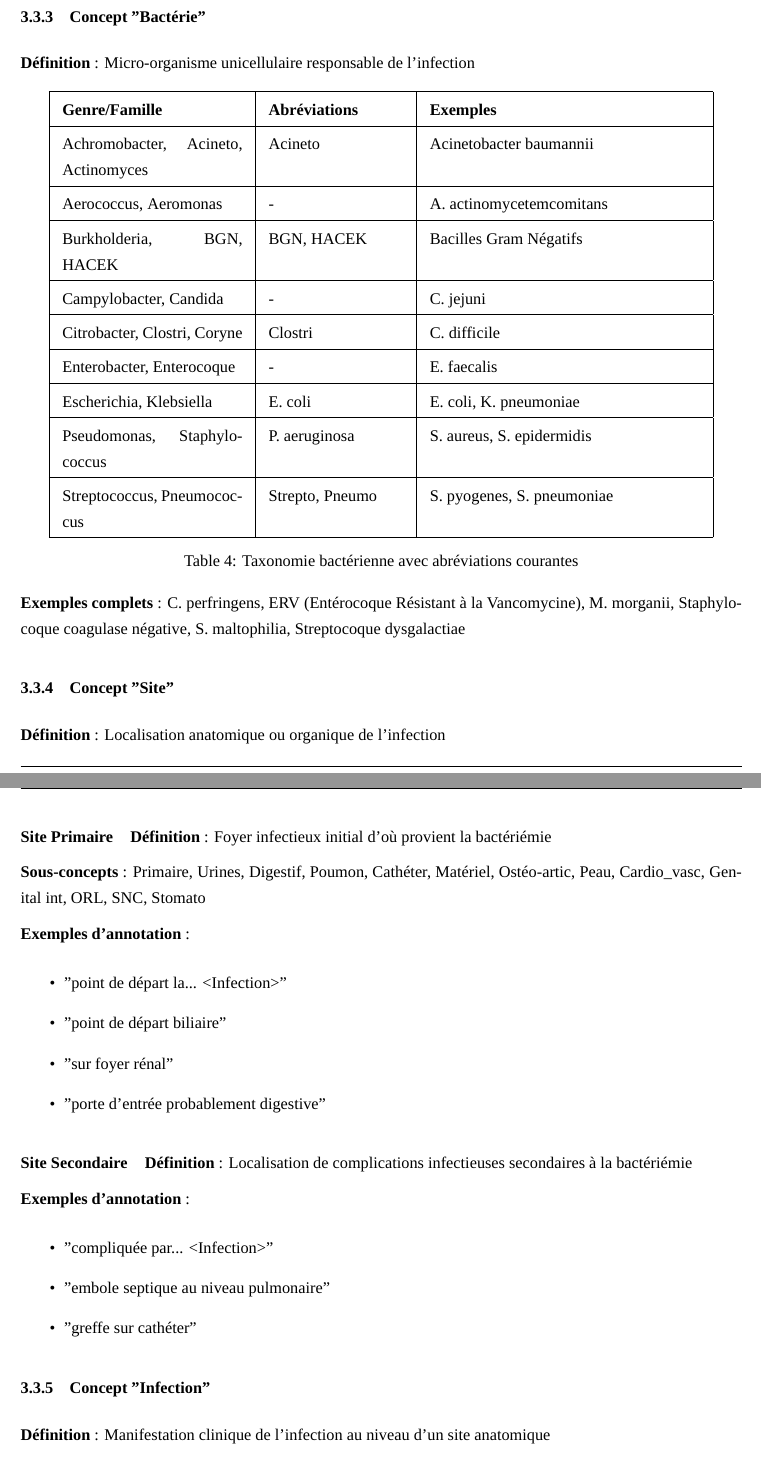
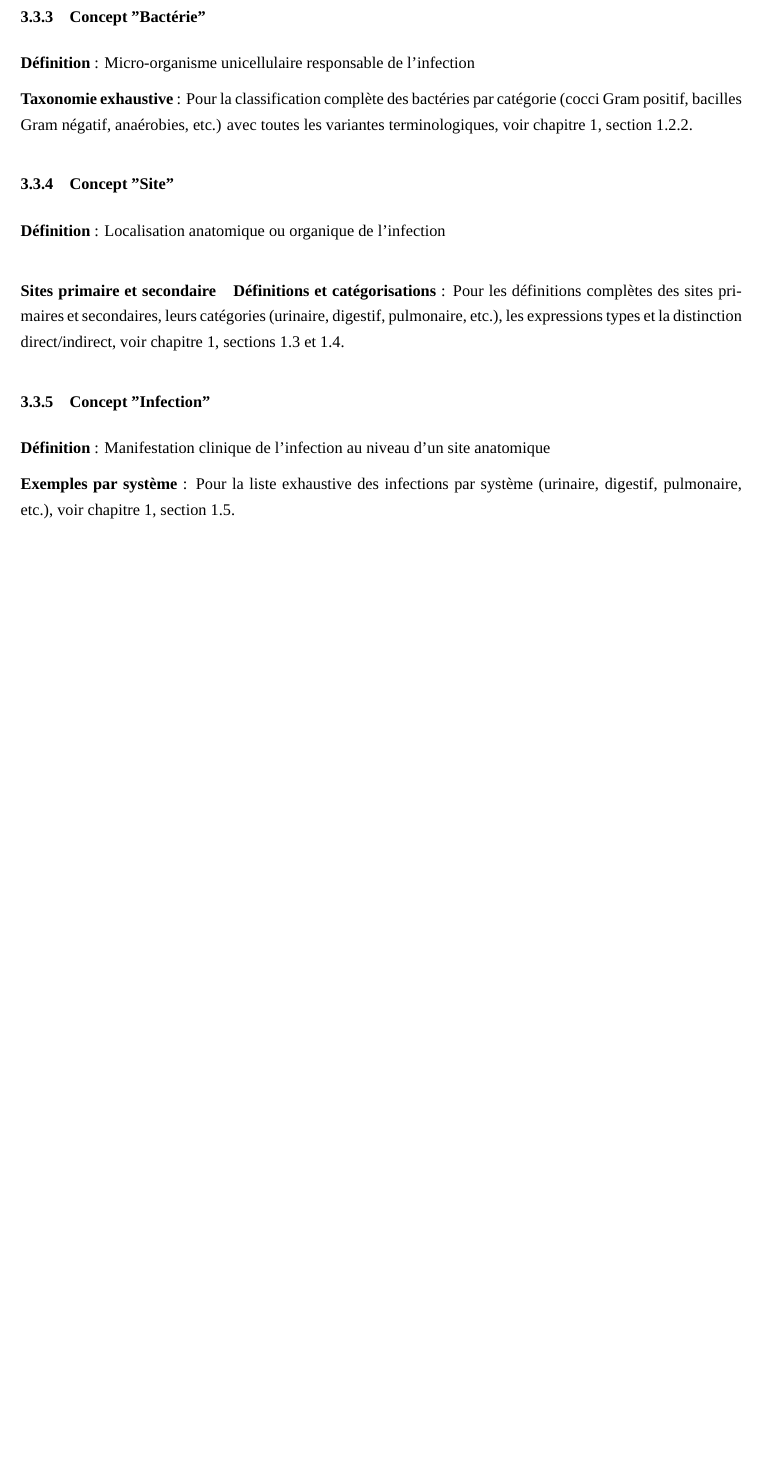
Before and after one commit to Stef500/annotation_guide, a LaTeX document (guide/main_guide.tex, which reads guide/chapitre2/chapitre_2.tex): two parts of pages 27 and 28 of 65 before the commit and part of page 28 of 66 after it, the two joined at a grey line, cut so that both start at the same text, the shorter picture padded with empty space. Compiled offline with XeLaTeX.

Commit message:
remove redundancy

```diff
--- a/guide/chapitre2/chapitre_2.tex
+++ b/guide/chapitre2/chapitre_2.tex
@@ -47,66 +47,18 @@ Des règles d'identification des concepts basées sur des contraintes syntaxique
 \subsubsection{Concept "Bactérie"}
 \textbf{Définition} : Micro-organisme unicellulaire responsable de l'infection
 
-\begin{table}[h!]
-\centering
-\begin{tabular}{|p{4cm}|p{3cm}|p{6cm}|}
-\hline
-\textbf{Genre/Famille} & \textbf{Abréviations} & \textbf{Exemples} \\
-\hline
-Achromobacter, Acineto, Actinomyces & Acineto & Acinetobacter baumannii \\
-\hline
-Aerococcus, Aeromonas & - & A. actinomycetemcomitans \\
-\hline
-Burkholderia, BGN, HACEK & BGN, HACEK & Bacilles Gram Négatifs \\
-\hline
-Campylobacter, Candida & - & C. jejuni \\
-\hline
-Citrobacter, Clostri, Coryne & Clostri & C. difficile \\
-\hline
-Enterobacter, Enterocoque & - & E. faecalis \\
-\hline
-Escherichia, Klebsiella & E. coli & E. coli, K. pneumoniae \\
-\hline
-Pseudomonas, Staphylococcus & P. aeruginosa & S. aureus, S. epidermidis \\
-\hline
-Streptococcus, Pneumococcus & Strepto, Pneumo & S. pyogenes, S. pneumoniae \\
-\hline
-\end{tabular}
-\caption{Taxonomie bactérienne avec abréviations courantes}
-\end{table}
-
-\textbf{Exemples complets} : C. perfringens, ERV (Entérocoque Résistant à la Vancomycine), M. morganii, Staphylocoque coagulase négative, S. maltophilia, Streptocoque dysgalactiae
+\textbf{Taxonomie exhaustive} : Pour la classification complète des bactéries par catégorie (cocci Gram positif, bacilles Gram négatif, anaérobies, etc.) avec toutes les variantes terminologiques, voir chapitre 1, section 1.2.2.
 
 \subsubsection{Concept "Site"}
 \textbf{Définition} : Localisation anatomique ou organique de l'infection
 
-\paragraph{Site Primaire}
-\textbf{Définition} : Foyer infectieux initial d'où provient la bactériémie
-
-\textbf{Sous-concepts} : Primaire, Urines, Digestif, Poumon, Cathéter, Matériel, Ostéo-artic, Peau, Cardio\_vasc, Genital int, ORL, SNC, Stomato
-
-\textbf{Exemples d'annotation} :
-\begin{itemize}
-    \item "point de départ la... \textless Infection\textgreater"
-    \item "point de départ biliaire"
-    \item "sur foyer rénal"
-    \item "porte d'entrée probablement digestive"
-\end{itemize}
-
-\paragraph{Site Secondaire}
-\textbf{Définition} : Localisation de complications infectieuses secondaires à la bactériémie
-
-\textbf{Exemples d'annotation} :
-\begin{itemize}
-    \item "compliquée par... \textless Infection\textgreater"
-    \item "embole septique au niveau pulmonaire"
-    \item "greffe sur cathéter"
-\end{itemize}
+\paragraph{Sites primaire et secondaire}
+\textbf{Définitions et catégorisations} : Pour les définitions complètes des sites primaires et secondaires, leurs catégories (urinaire, digestif, pulmonaire, etc.), les expressions types et la distinction direct/indirect, voir chapitre 1, sections 1.3 et 1.4.
 
 \subsubsection{Concept "Infection"}
 \textbf{Définition} : Manifestation clinique de l'infection au niveau d'un site anatomique
 
-\textbf{Exemples d'annotation} : "abcès au niveau de la peau", "péritonite", "infection prostatique", "PNA" (Pyélonéphrite Aiguë)
+\textbf{Exemples par système} : Pour la liste exhaustive des infections par système (urinaire, digestif, pulmonaire, etc.), voir chapitre 1, section 1.5.
 
 \subsection{Règles d'annotation et contraintes méthodologiques}
 
```
Also changed, not shown: guide/chapitre1/chapitre_1.tex (+40 -0 lines), guide/chapitre3/chapitre_3.tex (+6 -0 lines), guide/chapitre2/chapitre_2.tex (30 more changed lines).
